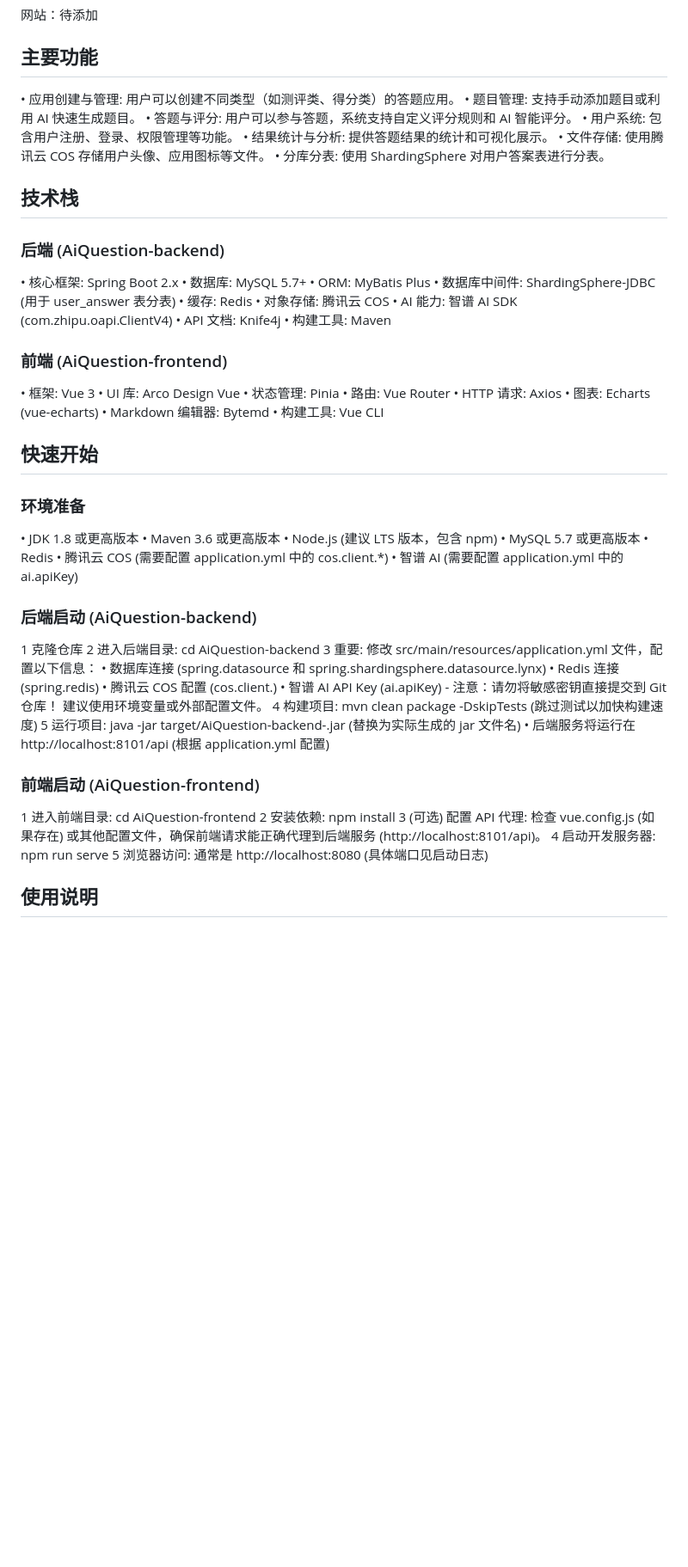
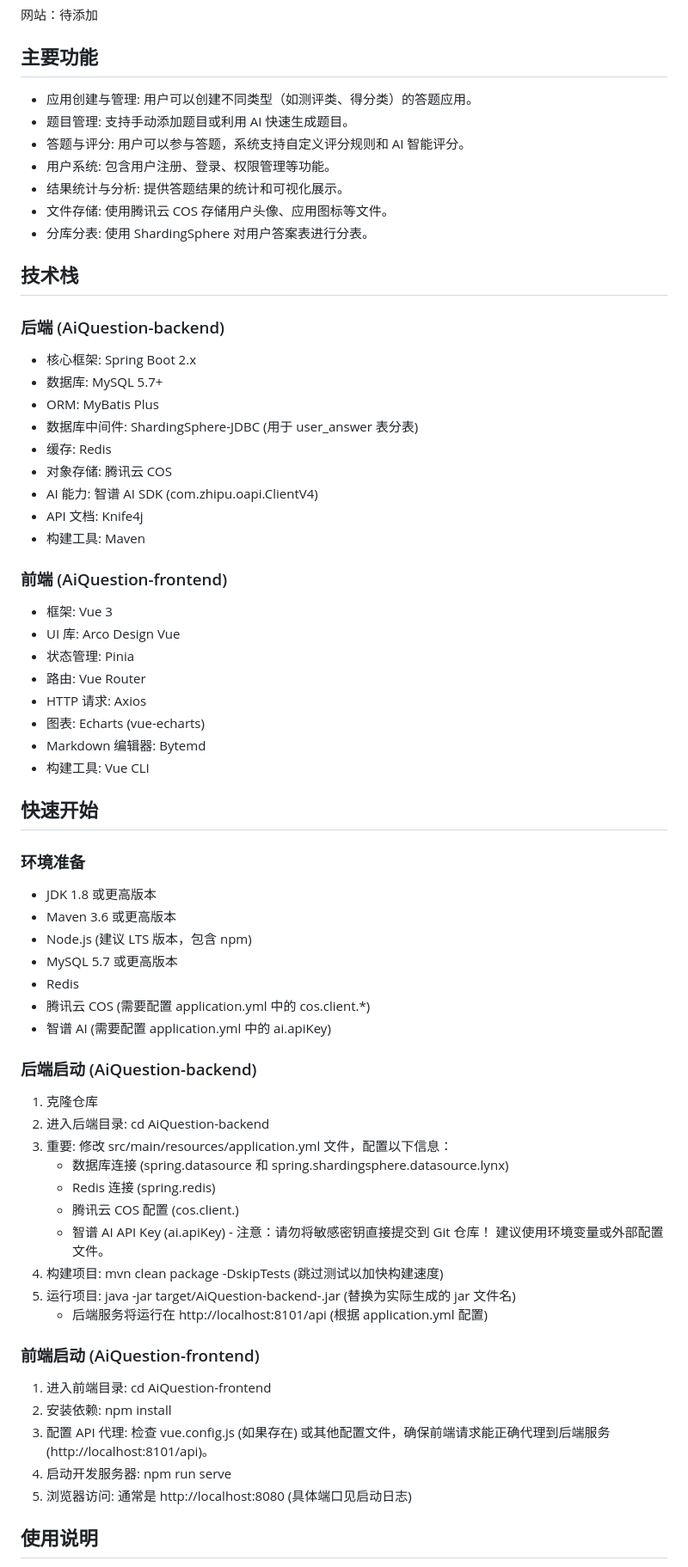
Before and after one commit to wuyaxiao/AiQuestion, a Markdown page: README.md, the part around the change printed below. Shown: that part at 86% size. Drawn GitHub-style; blank space fills up the shorter version.

```diff
--- a/README.md
+++ b/README.md
@@ -9,72 +9,72 @@ AiQuestion 是一个基于 AI 的在线应用答题平台。用户可以创建
 
 ## 主要功能
 
- • 应用创建与管理: 用户可以创建不同类型（如测评类、得分类）的答题应用。
- • 题目管理: 支持手动添加题目或利用 AI 快速生成题目。
- • 答题与评分: 用户可以参与答题，系统支持自定义评分规则和 AI 智能评分。
- • 用户系统: 包含用户注册、登录、权限管理等功能。
- • 结果统计与分析: 提供答题结果的统计和可视化展示。
- • 文件存储: 使用腾讯云 COS 存储用户头像、应用图标等文件。
- • 分库分表: 使用 ShardingSphere 对用户答案表进行分表。
+* 应用创建与管理: 用户可以创建不同类型（如测评类、得分类）的答题应用。
+* 题目管理: 支持手动添加题目或利用 AI 快速生成题目。
+* 答题与评分: 用户可以参与答题，系统支持自定义评分规则和 AI 智能评分。
+* 用户系统: 包含用户注册、登录、权限管理等功能。
+* 结果统计与分析: 提供答题结果的统计和可视化展示。
+* 文件存储: 使用腾讯云 COS 存储用户头像、应用图标等文件。
+* 分库分表: 使用 ShardingSphere 对用户答案表进行分表。
 
 ## 技术栈
 
 ### 后端 (AiQuestion-backend)
 
- • 核心框架: Spring Boot 2.x
- • 数据库: MySQL 5.7+
- • ORM: MyBatis Plus
- • 数据库中间件: ShardingSphere-JDBC (用于 user_answer 表分表)
- • 缓存: Redis
- • 对象存储: 腾讯云 COS
- • AI 能力: 智谱 AI SDK (com.zhipu.oapi.ClientV4)
- • API 文档: Knife4j
- • 构建工具: Maven
+* 核心框架: Spring Boot 2.x
+* 数据库: MySQL 5.7+
+* ORM: MyBatis Plus
+* 数据库中间件: ShardingSphere-JDBC (用于 user_answer 表分表)
+* 缓存: Redis
+* 对象存储: 腾讯云 COS
+* AI 能力: 智谱 AI SDK (com.zhipu.oapi.ClientV4)
+* API 文档: Knife4j
+* 构建工具: Maven
 
 ### 前端 (AiQuestion-frontend)
 
- • 框架: Vue 3
- • UI 库: Arco Design Vue
- • 状态管理: Pinia
- • 路由: Vue Router
- • HTTP 请求: Axios
- • 图表: Echarts (vue-echarts)
- • Markdown 编辑器: Bytemd
- • 构建工具: Vue CLI
+* 框架: Vue 3
+* UI 库: Arco Design Vue
+* 状态管理: Pinia
+* 路由: Vue Router
+* HTTP 请求: Axios
+* 图表: Echarts (vue-echarts)
+* Markdown 编辑器: Bytemd
+* 构建工具: Vue CLI
 
 ## 快速开始
 
 ### 环境准备
 
- • JDK 1.8 或更高版本
- • Maven 3.6 或更高版本
- • Node.js (建议 LTS 版本，包含 npm)
- • MySQL 5.7 或更高版本
- • Redis
- • 腾讯云 COS (需要配置 application.yml 中的 cos.client.*)
- • 智谱 AI (需要配置 application.yml 中的 ai.apiKey)
+* JDK 1.8 或更高版本
+* Maven 3.6 或更高版本
+* Node.js (建议 LTS 版本，包含 npm)
+* MySQL 5.7 或更高版本
+* Redis
+* 腾讯云 COS (需要配置 application.yml 中的 cos.client.*)
+* 智谱 AI (需要配置 application.yml 中的 ai.apiKey)
 
 ### 后端启动 (AiQuestion-backend)
 
- 1 克隆仓库
- 2 进入后端目录: cd AiQuestion-backend
- 3 重要: 修改 src/main/resources/application.yml 文件，配置以下信息：
-    • 数据库连接 (spring.datasource 和 spring.shardingsphere.datasource.lynx)
-    • Redis 连接 (spring.redis)
-    • 腾讯云 COS 配置 (cos.client.)
-    • 智谱 AI API Key (ai.apiKey) - 注意：请勿将敏感密钥直接提交到 Git 仓库！ 建议使用环境变量或外部配置文件。
- 4 构建项目: mvn clean package -DskipTests (跳过测试以加快构建速度)
- 5 运行项目: java -jar target/AiQuestion-backend-.jar (替换为实际生成的 jar 文件名)
-    • 后端服务将运行在 http://localhost:8101/api (根据 application.yml 配置)
+1. 克隆仓库
+2. 进入后端目录: cd AiQuestion-backend
+3. 重要: 修改 src/main/resources/application.yml 文件，配置以下信息：
+   * 数据库连接 (spring.datasource 和 spring.shardingsphere.datasource.lynx)
+   * Redis 连接 (spring.redis)
+   * 腾讯云 COS 配置 (cos.client.)
+   * 智谱 AI API Key (ai.apiKey) - 注意：请勿将敏感密钥直接提交到 Git 仓库！ 建议使用环境变量或外部配置文件。
+4. 构建项目: mvn clean package -DskipTests (跳过测试以加快构建速度)
+5. 运行项目: java -jar target/AiQuestion-backend-.jar (替换为实际生成的 jar 文件名)
+   * 后端服务将运行在 http://localhost:8101/api (根据 application.yml 配置)
 
 ### 前端启动 (AiQuestion-frontend)
 
- 1 进入前端目录: cd AiQuestion-frontend
- 2 安装依赖: npm install
- 3 (可选) 配置 API 代理: 检查 vue.config.js (如果存在) 或其他配置文件，确保前端请求能正确代理到后端服务
-   (http://localhost:8101/api)。
- 4 启动开发服务器: npm run serve
- 5 浏览器访问: 通常是 http://localhost:8080 (具体端口见启动日志)
+1. 进入前端目录: cd AiQuestion-frontend
+2. 安装依赖: npm install
+3. 配置 API 代理: 检查 vue.config.js (如果存在) 或其他配置文件，确保前端请求能正确代理到后端服务
+      (http://localhost:8101/api)。
+4. 启动开发服务器: npm run serve
+5. 浏览器访问: 通常是 http://localhost:8080 (具体端口见启动日志)
 
 ## 使用说明
 
```
Also changed, not shown: other parts of README.md (+9 -9 lines).
